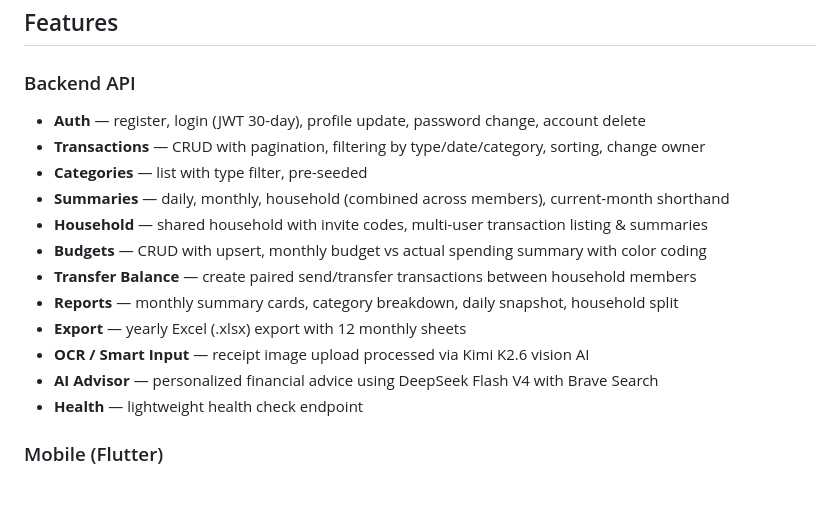
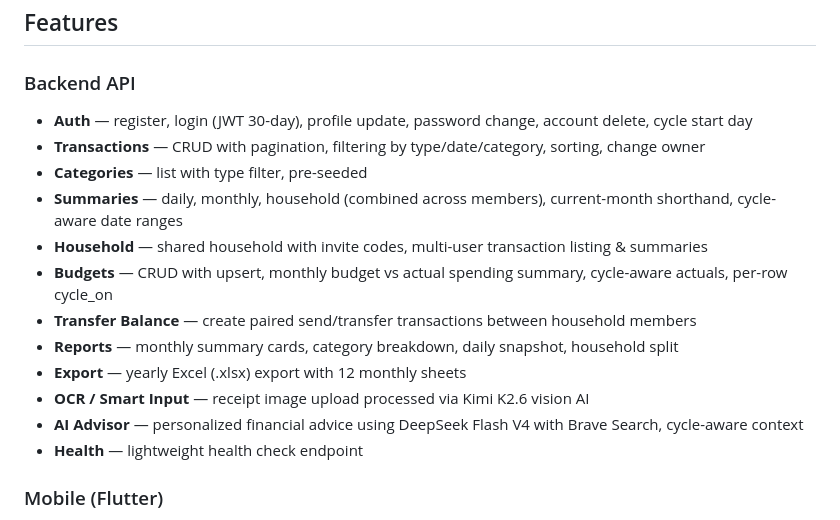
Before and after one commit to mkhaufillah/wealthtrack, a Markdown page: README.md, the part around the change. Drawn GitHub-style; blank space fills up the shorter version.

```diff
--- a/README.md
+++ b/README.md
@@ -54,17 +54,17 @@ scripts/               # DB init & seed scripts
 ## Features
 
 ### Backend API
-- **Auth** — register, login (JWT 30-day), profile update, password change, account delete
+- **Auth** — register, login (JWT 30-day), profile update, password change, account delete, cycle start day
 - **Transactions** — CRUD with pagination, filtering by type/date/category, sorting, change owner
 - **Categories** — list with type filter, pre-seeded
-- **Summaries** — daily, monthly, household (combined across members), current-month shorthand
+- **Summaries** — daily, monthly, household (combined across members), current-month shorthand, cycle-aware date ranges
 - **Household** — shared household with invite codes, multi-user transaction listing & summaries
-- **Budgets** — CRUD with upsert, monthly budget vs actual spending summary with color coding
+- **Budgets** — CRUD with upsert, monthly budget vs actual spending summary, cycle-aware actuals, per-row cycle_on
 - **Transfer Balance** — create paired send/transfer transactions between household members
 - **Reports** — monthly summary cards, category breakdown, daily snapshot, household split
 - **Export** — yearly Excel (.xlsx) export with 12 monthly sheets
 - **OCR / Smart Input** — receipt image upload processed via Kimi K2.6 vision AI
-- **AI Advisor** — personalized financial advice using DeepSeek Flash V4 with Brave Search
+- **AI Advisor** — personalized financial advice using DeepSeek Flash V4 with Brave Search, cycle-aware context
 - **Health** — lightweight health check endpoint
 
 ### Mobile (Flutter)
```
Also changed, not shown: docs/14-custom-billing-cycle.md (+41 -13 lines).
